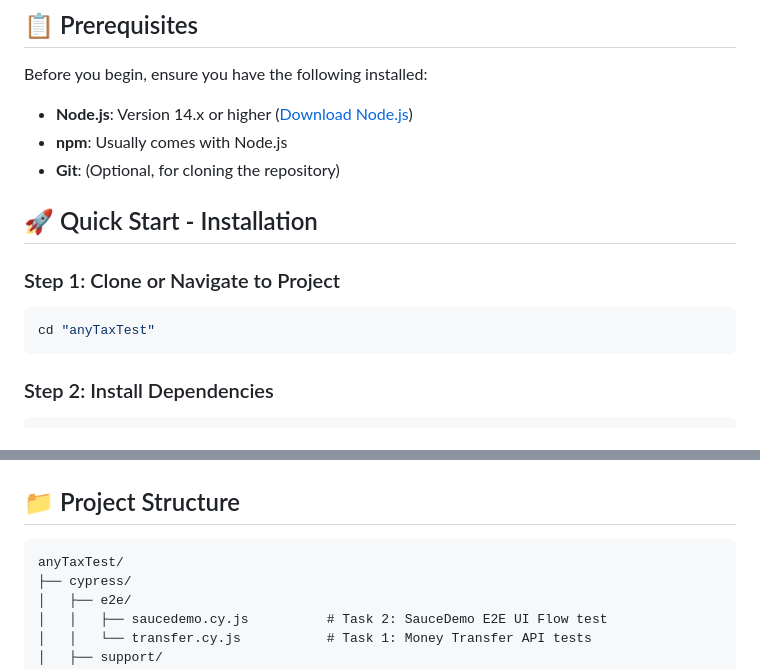
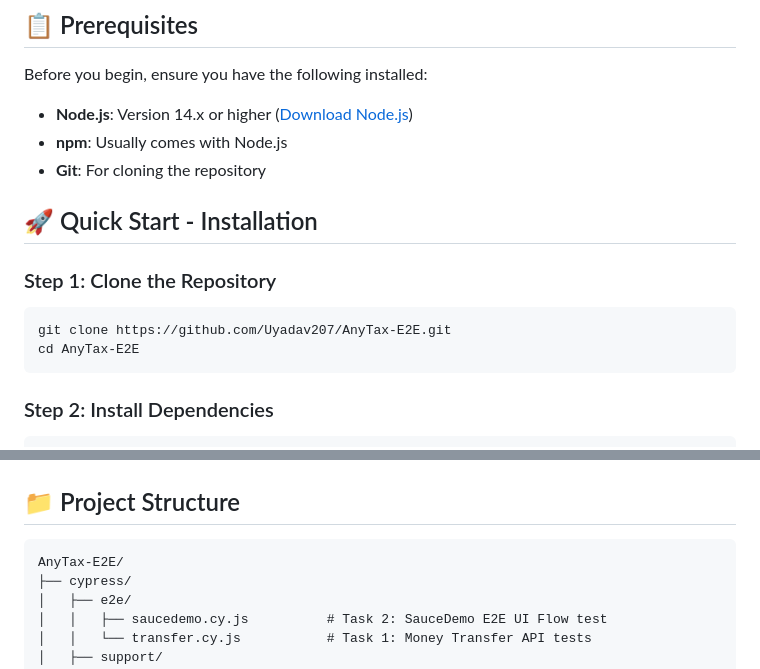
Before and after one commit to Uyadav207/AnyTax-E2E, a Markdown page: README.md, 2 parts joined by grey strips. Drawn GitHub-style.

Commit message:
Update README: Add repository clone instructions and update folder name to AnyTax-E2E

````diff
--- a/README.md
+++ b/README.md
@@ -17,14 +17,15 @@ Before you begin, ensure you have the following installed:
 
 - **Node.js**: Version 14.x or higher ([Download Node.js](https://nodejs.org/))
 - **npm**: Usually comes with Node.js
-- **Git**: (Optional, for cloning the repository)
+- **Git**: For cloning the repository
 
 ## 🚀 Quick Start - Installation
 
-### Step 1: Clone or Navigate to Project
+### Step 1: Clone the Repository
 
 ```bash
-cd "anyTaxTest"
+git clone https://github.com/Uyadav207/AnyTax-E2E.git
+cd AnyTax-E2E
 ```
 
 ### Step 2: Install Dependencies
@@ -220,7 +221,7 @@ The HTML report includes:
 ## 📁 Project Structure
 
 ```
-anyTaxTest/
+AnyTax-E2E/
 ├── cypress/
 │   ├── e2e/
 │   │   ├── saucedemo.cy.js          # Task 2: SauceDemo E2E UI Flow test
````
